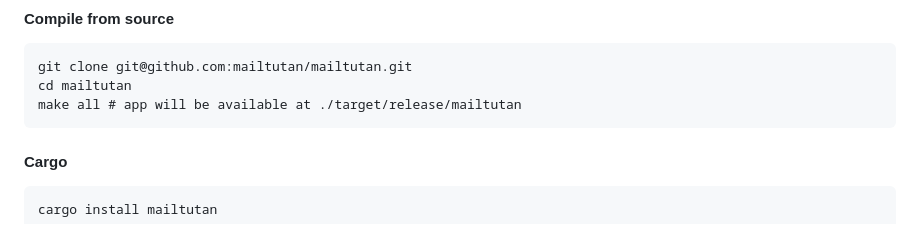
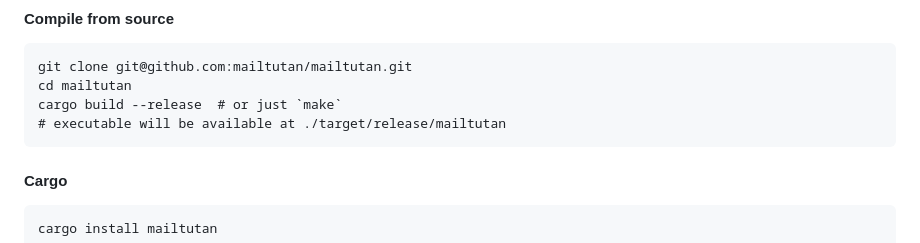
Before and after one commit to mailtutan/mailtutan, a Markdown page: README.md, the part around the change. GitHub-like rendering.

Commit message:
Build from source with cargo
As any other rust source, `cargo build` does the job.

Signed-off-by: Geert Stappers <stappers@stappers.it>

````diff
--- a/README.md
+++ b/README.md
@@ -23,7 +23,8 @@ This is a repository for Mailtutan, a SMTP server built in Rust. The server allo
 ```
 git clone git@github.com:mailtutan/mailtutan.git
 cd mailtutan
-make all # app will be available at ./target/release/mailtutan
+cargo build --release  # or just `make`
+# executable will be available at ./target/release/mailtutan
 ```
 
 #### Cargo
````
